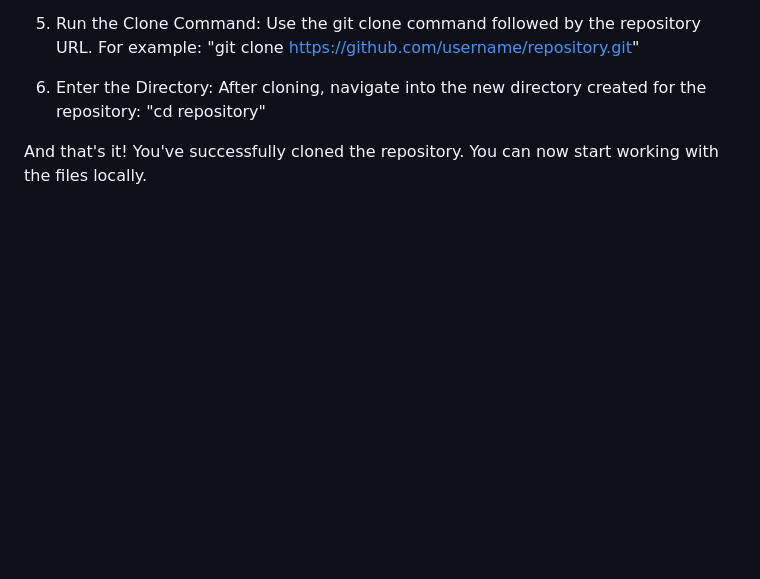
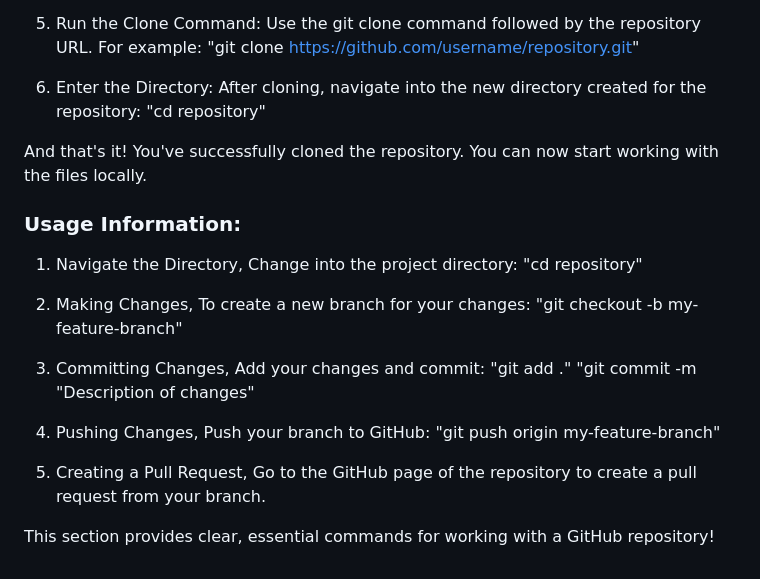
Before and after one commit to Tasuku-CV6/cpnt-201-project-yoga, a Markdown page: README.md, the part around the change. Drawn GitHub-style; blank space fills up the shorter version.

Commit message:
added usage information under How to Git Clone

```diff
--- a/README.md
+++ b/README.md
@@ -93,3 +93,17 @@ To clone a repository using Git, you can follow these steps:
 6. Enter the Directory: After cloning, navigate into the new directory created for the repository: "cd repository"
 
 And that's it! You've successfully cloned the repository. You can now start working with the files locally.
+
+### Usage Information:
+
+1. Navigate the Directory, Change into the project directory: "cd repository"
+
+2. Making Changes, To create a new branch for your changes: "git checkout -b my-feature-branch"
+
+3. Committing Changes, Add your changes and commit: "git add ." "git commit -m "Description of changes"
+
+4. Pushing Changes, Push your branch to GitHub: "git push origin my-feature-branch"
+
+5. Creating a Pull Request, Go to the GitHub page of the repository to create a pull request from your branch.
+
+This section provides clear, essential commands for working with a GitHub repository!
```
